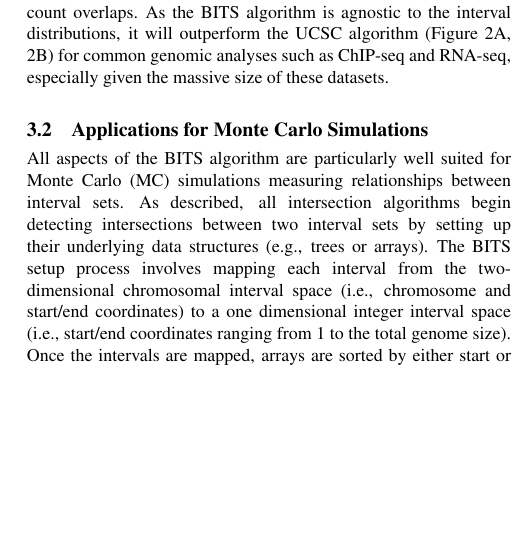
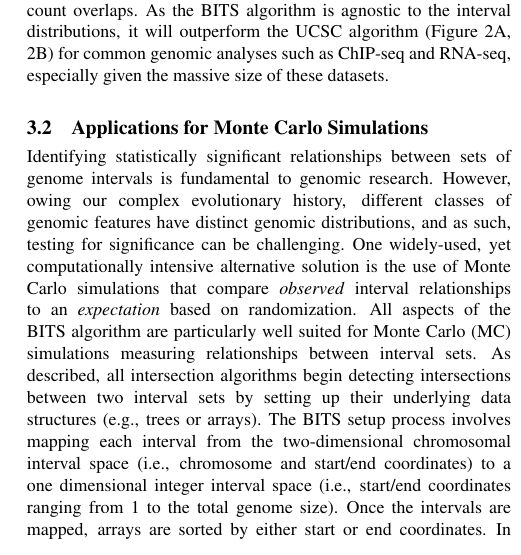
Before and after one commit to arq5x/bits_paper, a LaTeX paper (bioinformatics.tex): part of one column of page 5 of 8, cut so that both start at the same text, the shorter picture padded with empty space. Compiled offline with pdfLaTeX.

Commit message:
added prelude for MC to 3.2. thx to greg faust.

```diff
--- a/bioinformatics.tex
+++ b/bioinformatics.tex
@@ -809,6 +809,13 @@ size of these datasets.
 %%%%%%%%%%%%%%%%%%%%%%%%%%%%%%%%%%%%%%%%%%%%%%%%%%%%%%%%
 \subsection{Applications for Monte Carlo Simulations}
 
+Identifying statistically significant relationships between sets of genome
+intervals is fundamental to genomic research. However, owing our complex
+evolutionary history, different classes of genomic features have distinct
+genomic distributions, and as such, testing for significance can be challenging.
+One widely-used, yet computationally intensive alternative solution is the
+use of Monte Carlo simulations that compare \emph{observed} interval
+relationships to an \emph{expectation} based on randomization.
 All aspects of the BITS algorithm are particularly well suited for Monte Carlo
 (MC) simulations measuring relationships between interval sets. As described,
 all intersection algorithms begin detecting intersections between two interval
```
